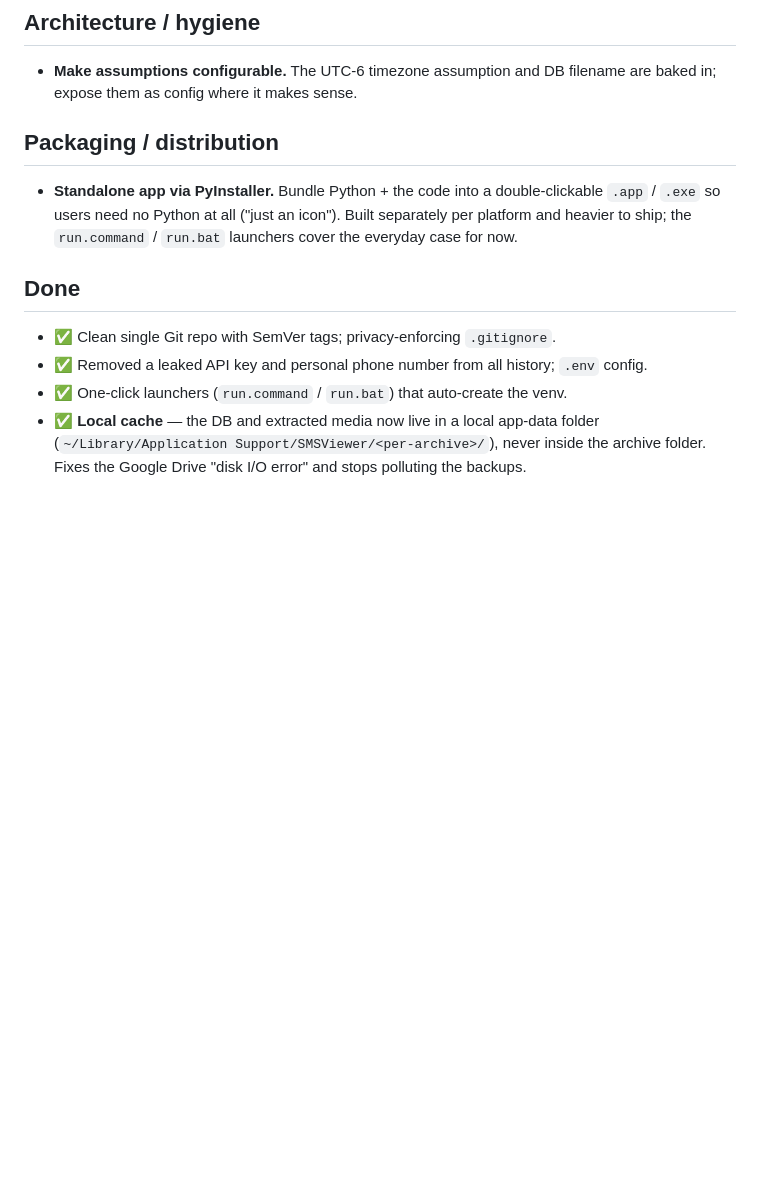
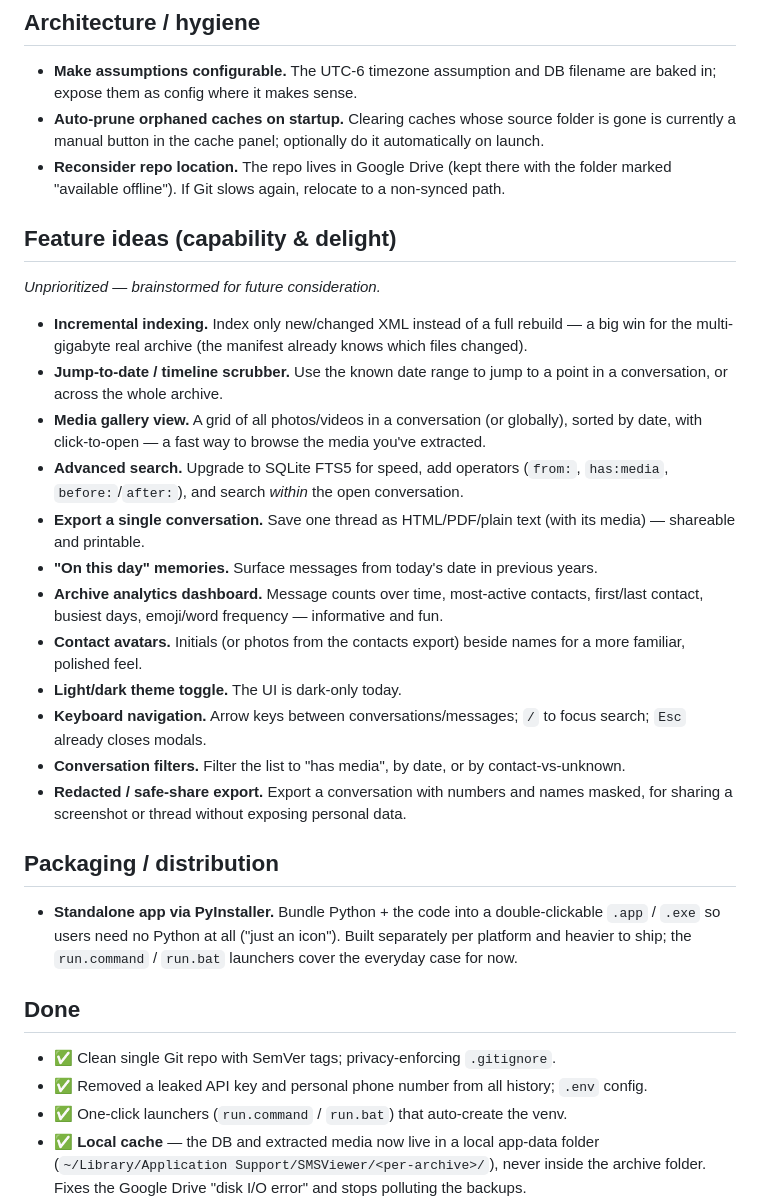
Before and after one commit to nicksmarto/sms_viewer, a Markdown page: BACKLOG.md, the part around the change. Rendered like a GitHub page; blank space fills up the shorter version.

Commit message:
docs: backlog — capture deferred infra items and a feature-ideas list

```diff
--- a/BACKLOG.md
+++ b/BACKLOG.md
@@ -21,6 +21,35 @@ GitHub, these can graduate into GitHub Issues (one issue per item).
 ## Architecture / hygiene
 - **Make assumptions configurable.** The UTC-6 timezone assumption and DB filename are
   baked in; expose them as config where it makes sense.
+- **Auto-prune orphaned caches on startup.** Clearing caches whose source folder is gone is
+  currently a manual button in the cache panel; optionally do it automatically on launch.
+- **Reconsider repo location.** The repo lives in Google Drive (kept there with the folder
+  marked "available offline"). If Git slows again, relocate to a non-synced path.
+
+## Feature ideas (capability & delight)
+*Unprioritized — brainstormed for future consideration.*
+- **Incremental indexing.** Index only new/changed XML instead of a full rebuild — a big
+  win for the multi-gigabyte real archive (the manifest already knows which files changed).
+- **Jump-to-date / timeline scrubber.** Use the known date range to jump to a point in a
+  conversation, or across the whole archive.
+- **Media gallery view.** A grid of all photos/videos in a conversation (or globally),
+  sorted by date, with click-to-open — a fast way to browse the media you've extracted.
+- **Advanced search.** Upgrade to SQLite FTS5 for speed, add operators (`from:`,
+  `has:media`, `before:`/`after:`), and search *within* the open conversation.
+- **Export a single conversation.** Save one thread as HTML/PDF/plain text (with its media)
+  — shareable and printable.
+- **"On this day" memories.** Surface messages from today's date in previous years.
+- **Archive analytics dashboard.** Message counts over time, most-active contacts,
+  first/last contact, busiest days, emoji/word frequency — informative and fun.
+- **Contact avatars.** Initials (or photos from the contacts export) beside names for a
+  more familiar, polished feel.
+- **Light/dark theme toggle.** The UI is dark-only today.
+- **Keyboard navigation.** Arrow keys between conversations/messages; `/` to focus search;
+  `Esc` already closes modals.
+- **Conversation filters.** Filter the list to "has media", by date, or by
+  contact-vs-unknown.
+- **Redacted / safe-share export.** Export a conversation with numbers and names masked,
+  for sharing a screenshot or thread without exposing personal data.
 
 ## Packaging / distribution
 - **Standalone app via PyInstaller.** Bundle Python + the code into a double-clickable
```
